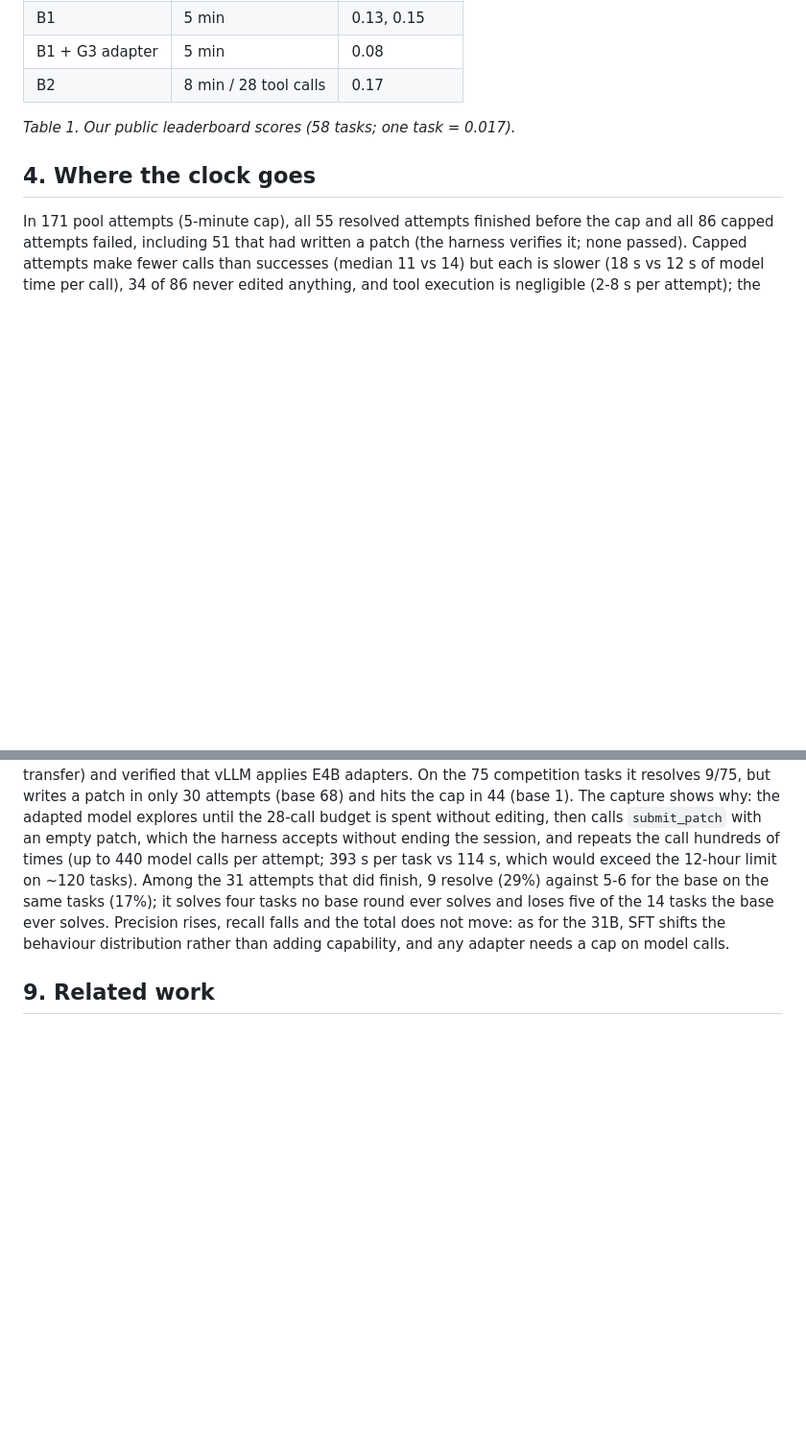
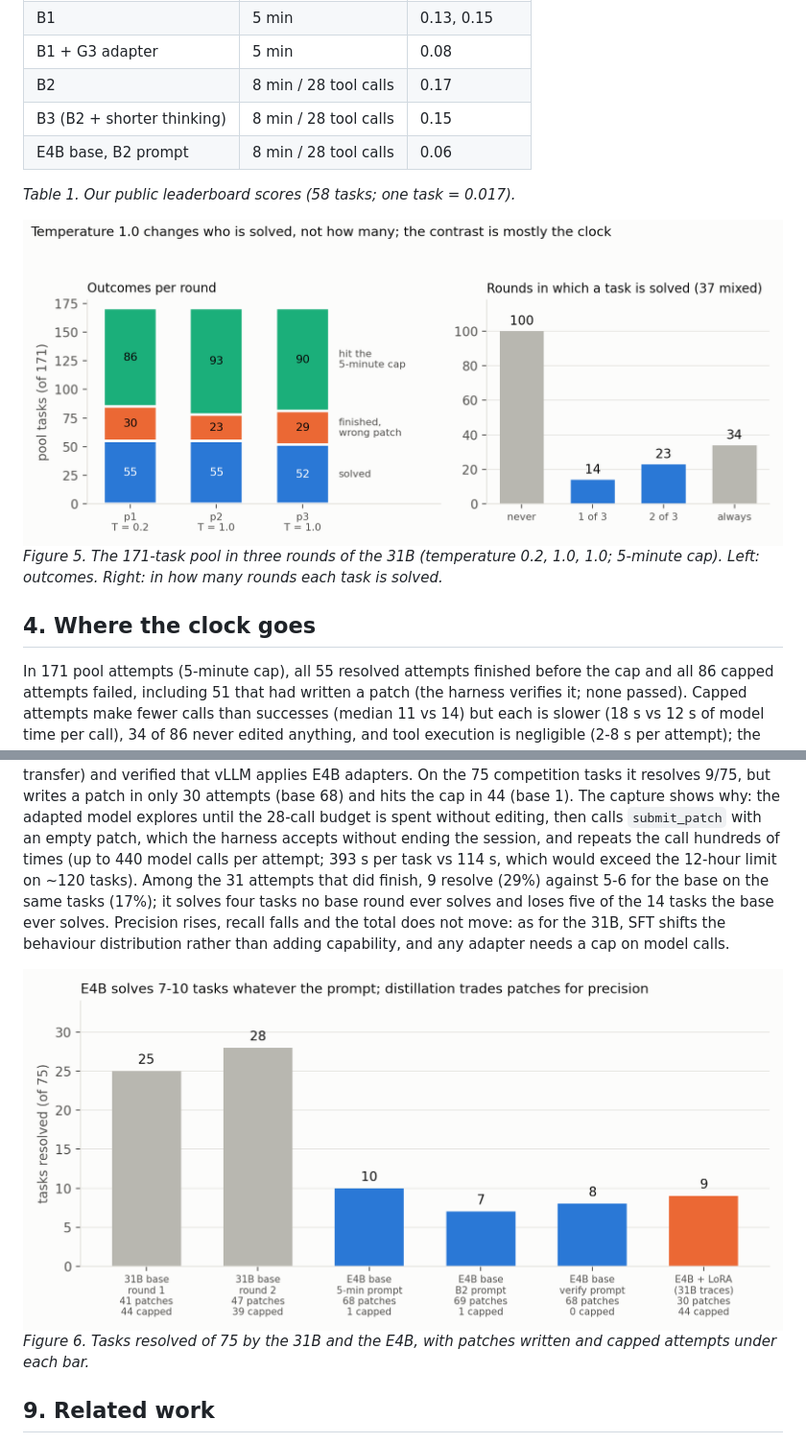
Before and after one commit to JayGupta2003/gemma4-swe-agent-posttraining, a Markdown page: docs/paper/DRAFT.md, 2 parts joined by grey strips. Shown at 96% size. GitHub-like rendering; pictures changed too: docs/paper/figures/fig5_pool_rounds.png (added), docs/paper/figures/fig6_small_model.png (added); blank space fills up the shorter version.

Commit message:
Paper: figures 5 (pool rounds) and 6 (small model), tables 4-6, Table 1 with B3 and E4B scores

```diff
--- a/docs/paper/DRAFT.md
+++ b/docs/paper/DRAFT.md
@@ -33,8 +33,13 @@ Agent: Google ADK single agent with tools run_command, read_file, edit_file, wri
 | B1 | 5 min | 0.13, 0.15 |
 | B1 + G3 adapter | 5 min | 0.08 |
 | B2 | 8 min / 28 tool calls | 0.17 |
+| B3 (B2 + shorter thinking) | 8 min / 28 tool calls | 0.15 |
+| E4B base, B2 prompt | 8 min / 28 tool calls | 0.06 |
 
 *Table 1. Our public leaderboard scores (58 tasks; one task = 0.017).*
+
+![Figure 5](figures/fig5_pool_rounds.png)
+*Figure 5. The 171-task pool in three rounds of the 31B (temperature 0.2, 1.0, 1.0; 5-minute cap). Left: outcomes. Right: in how many rounds each task is solved.*
 
 ## 4. Where the clock goes
 
@@ -82,6 +87,9 @@ The competition's small-model bonus rewards the best private score with the 8B-p
 
 We then trained a LoRA (34.9 M parameters, 3.7x faster per token than the 31B) on the 71 31B-resolved pool sequences of Section 6 (the tokenizer and chat template are shared, so token-exact sequences transfer) and verified that vLLM applies E4B adapters. On the 75 competition tasks it resolves 9/75, but writes a patch in only 30 attempts (base 68) and hits the cap in 44 (base 1). The capture shows why: the adapted model explores until the 28-call budget is spent without editing, then calls `submit_patch` with an empty patch, which the harness accepts without ending the session, and repeats the call hundreds of times (up to 440 model calls per attempt; 393 s per task vs 114 s, which would exceed the 12-hour limit on ~120 tasks). Among the 31 attempts that did finish, 9 resolve (29%) against 5-6 for the base on the same tasks (17%); it solves four tasks no base round ever solves and loses five of the 14 tasks the base ever solves. Precision rises, recall falls and the total does not move: as for the 31B, SFT shifts the behaviour distribution rather than adding capability, and any adapter needs a cap on model calls.
 
+![Figure 6](figures/fig6_small_model.png)
+*Figure 6. Tasks resolved of 75 by the 31B and the E4B, with patches written and capped attempts under each bar.*
+
 ## 9. Related work
 
 SWE-bench [1] and SWE-agent [2] define the task and the agent-computer interface. Training on verified trajectories is studied in SWE-Gym [3], SWE-smith [4] and R2E-Gym [5], mostly with full fine-tuning of 7-32B models; SWE-rebench [6] provides the task source we use. Preference optimisation with a likelihood term on the winner [7] and trial-and-error trajectory pairs [8] motivate our preference design, which our bimodality analysis shows is data-limited here. LoRA [9] and DPO [10] are the underlying methods.
```
Also changed, not shown: docs/paper/tables.md (+2 -1 lines), docs/paper/tables_2.md (added, +33 -0 lines), 3 other files.
